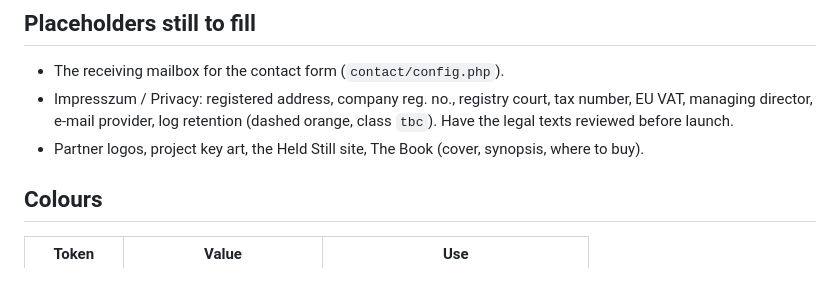
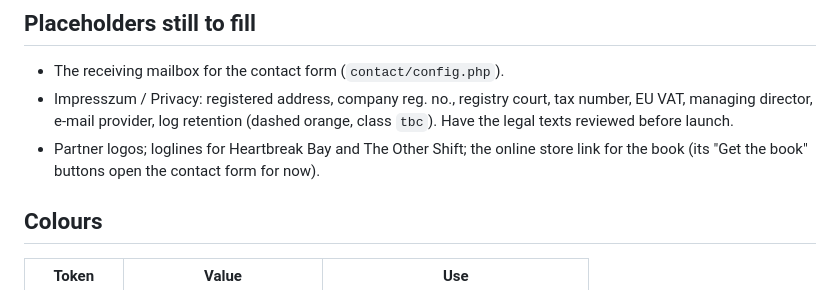
Before and after one commit to pillangoproductions/pillango, a Markdown page: README.md, the part around the change. GitHub-like rendering.

Commit message:
README: update placeholders
Co-Authored-By: Claude Opus 5.5 <noreply@anthropic.com>
Claude-Session: https://claude.ai/code/session_01F9VdFKheXbj9nFkEqn8AJQ

```diff
--- a/README.md
+++ b/README.md
@@ -241,8 +241,8 @@ underneath; boxes that don't stay still. Make one a link with `<a class="box" hr
 - Impresszum / Privacy: registered address, company reg. no., registry court,
   tax number, EU VAT, managing director, e-mail provider, log retention
   (dashed orange, class `tbc`). Have the legal texts reviewed before launch.
-- Partner logos, project key art, the Held Still site, The Book (cover,
-  synopsis, where to buy).
+- Partner logos; loglines for Heartbreak Bay and The Other Shift; the online
+  store link for the book (its "Get the book" buttons open the contact form for now).
 
 ## Colours
 
```
